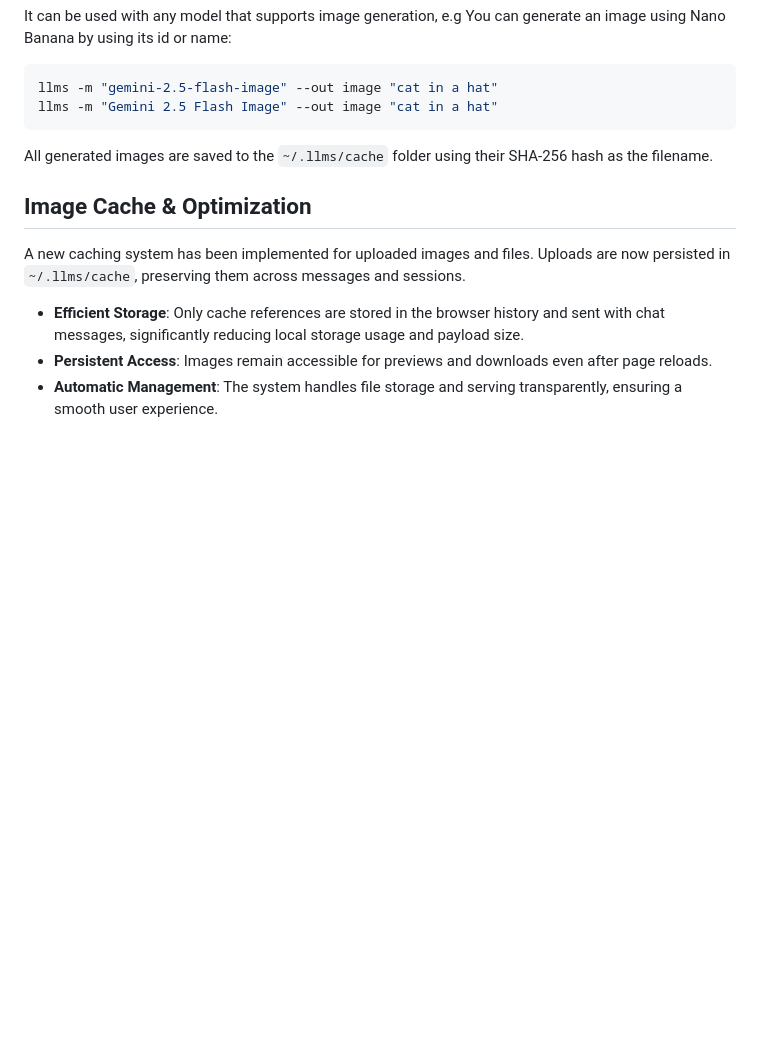
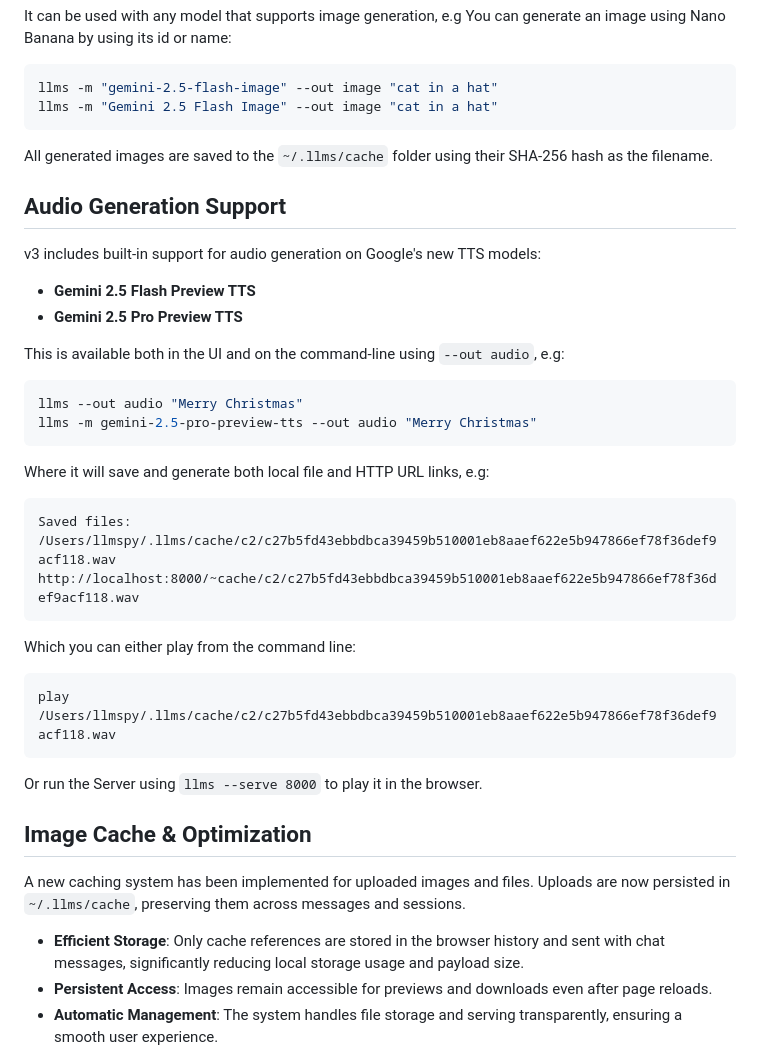
Before and after one commit to ServiceStack/llms, a Markdown page: RELEASE_NOTES-v3.md, the part around the change. Rendered like a GitHub page; blank space fills up the shorter version.

````diff
--- a/RELEASE_NOTES-v3.md
+++ b/RELEASE_NOTES-v3.md
@@ -308,6 +308,37 @@ llms -m "Gemini 2.5 Flash Image" --out image "cat in a hat"
 
 All generated images are saved to the `~/.llms/cache` folder using their SHA-256 hash as the filename.
 
+## Audio Generation Support
+
+v3 includes built-in support for audio generation on Google's new TTS models:
+
+- **Gemini 2.5 Flash Preview TTS**
+- **Gemini 2.5 Pro Preview TTS**
+
+This is available both in the UI and on the command-line using `--out audio`, e.g:
+
+```bash
+llms --out audio "Merry Christmas"
+llms -m gemini-2.5-pro-preview-tts --out audio "Merry Christmas"
+```
+
+Where it will save and generate both local file and HTTP URL links, e.g:
+
+```
+Saved files:
+/Users/llmspy/.llms/cache/c2/c27b5fd43ebbdbca39459b510001eb8aaef622e5b947866ef78f36def9acf118.wav
+http://localhost:8000/~cache/c2/c27b5fd43ebbdbca39459b510001eb8aaef622e5b947866ef78f36def9acf118.wav
+```
+
+Which you can either play from the command line:
+
+```bash
+play /Users/llmspy/.llms/cache/c2/c27b5fd43ebbdbca39459b510001eb8aaef622e5b947866ef78f36def9acf118.wav
+```
+
+Or run the Server using `llms --serve 8000` to play it in the browser.
+
+
 ## Image Cache & Optimization
 A new caching system has been implemented for uploaded images and files. Uploads are now persisted in `~/.llms/cache`, preserving them across messages and sessions.
 - **Efficient Storage**: Only cache references are stored in the browser history and sent with chat messages, significantly reducing local storage usage and payload size.
````
